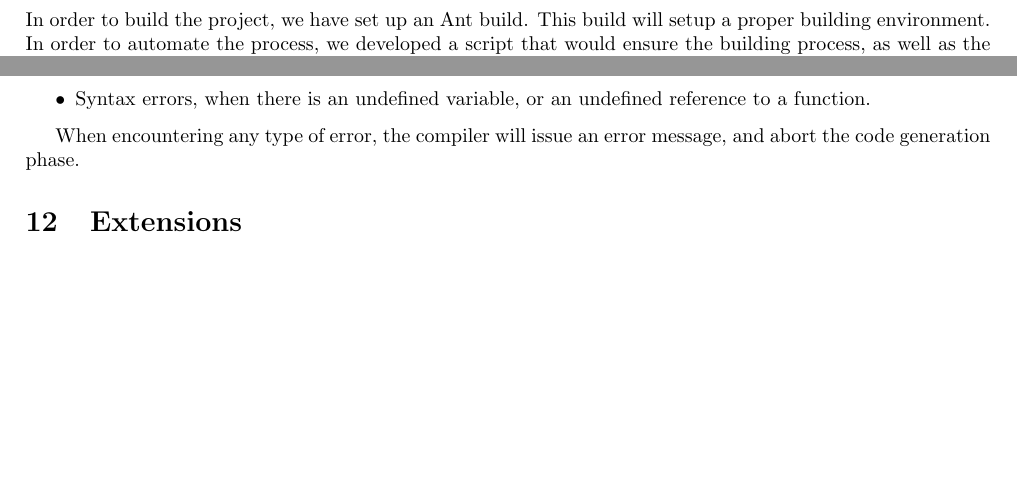
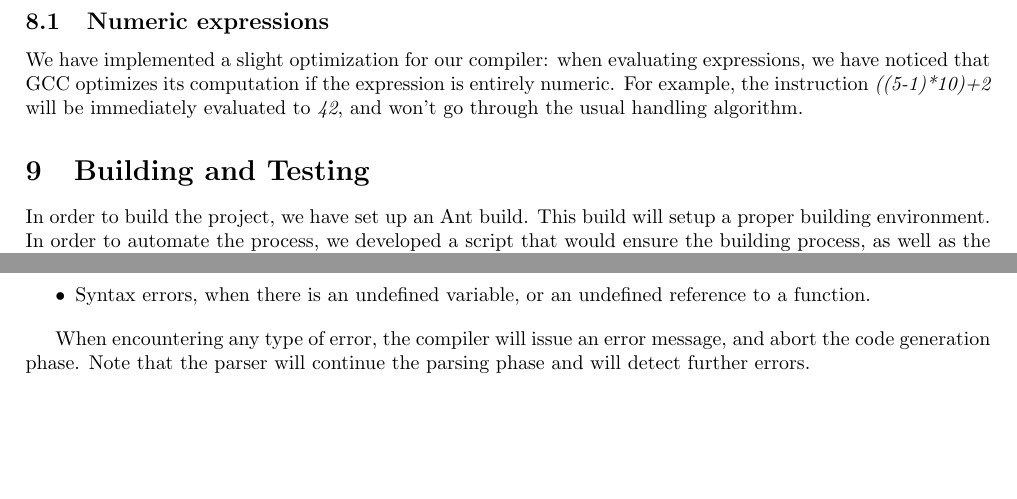
Before and after one commit to vishalanandl177/my-c-compiler, a LaTeX paper (my-gcc/report/report.tex): two parts of page 5 of 6, joined at a grey line, cut at the place of the change, the shorter picture padded with empty space. Compiled offline with pdfLaTeX.

Commit message:
Finalisation of the report.

```diff
--- a/my-gcc/report/report.tex
+++ b/my-gcc/report/report.tex
@@ -99,6 +100,9 @@ The expressions were implemented using a binary tree structure. In order to proc
 
 Note that the result will always be stored in EAX at the end of the execution.
 
+\subsection{Numeric expressions}
+We have implemented a slight optimization for our compiler: when evaluating expressions, we have noticed that GCC optimizes its computation if the expression is entirely numeric. For example, the instruction \emph{((5-1)*10)+2} will be immediately evaluated to \emph{42}, and won't go through the usual handling algorithm.
+
 \section{Building and Testing}
 In order to build the project, we have set up an Ant build. This build will setup a proper building environment.\\
 In order to automate the process, we developed a script that would ensure the building process, as well as the project's integrity. The script enabled us to measure our work progress by launching it with a test module.\\
@@ -129,7 +133,7 @@ Unless you are Linus Torvalds, compiling errors are inevitable due to our human
 \item Syntax errors, when there is an undefined variable, or an undefined reference to a function.
 \end{itemize}
 
-When encountering any type of error, the compiler will issue an error message, and abort the code generation phase.
+When encountering any type of error, the compiler will issue an error message, and abort the code generation phase. Note that the parser will continue the parsing phase and will detect further errors.
 
 \section{Extensions}
 In the near future, we intend to add a few more functionalities to MyGCC.\\
```
Also changed, not shown: my-gcc/report/report.tex (1 more changed lines).
